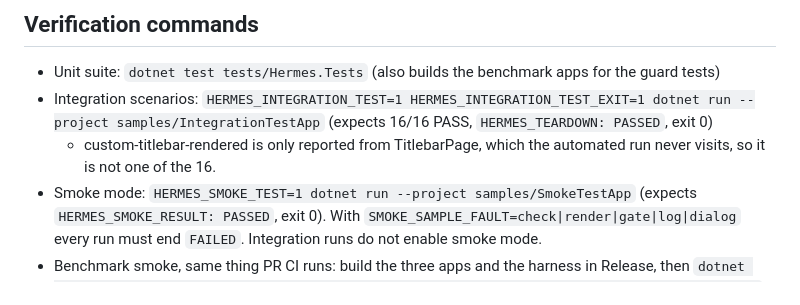
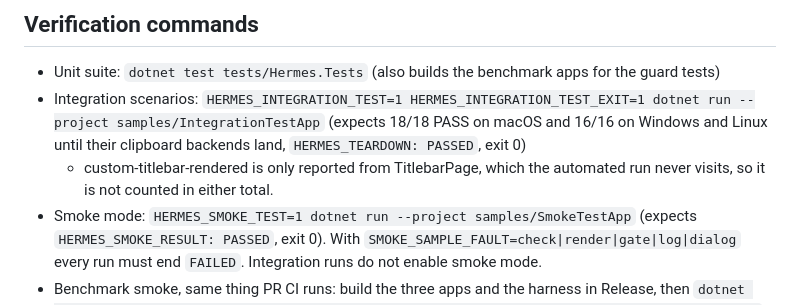
Before and after one commit to Mythetech/Hermes, a Markdown page: CLAUDE.md, the part around the change. Rendered like a GitHub page.

```diff
--- a/CLAUDE.md
+++ b/CLAUDE.md
@@ -37,8 +37,8 @@ On every platform the loop ends when the window passed to `WaitForClose()` close
 ## Verification commands
 
 - Unit suite: `dotnet test tests/Hermes.Tests` (also builds the benchmark apps for the guard tests)
-- Integration scenarios: `HERMES_INTEGRATION_TEST=1 HERMES_INTEGRATION_TEST_EXIT=1 dotnet run --project samples/IntegrationTestApp` (expects 16/16 PASS, `HERMES_TEARDOWN: PASSED`, exit 0)
-  - custom-titlebar-rendered is only reported from TitlebarPage, which the automated run never visits, so it is not one of the 16.
+- Integration scenarios: `HERMES_INTEGRATION_TEST=1 HERMES_INTEGRATION_TEST_EXIT=1 dotnet run --project samples/IntegrationTestApp` (expects 18/18 PASS on macOS and 16/16 on Windows and Linux until their clipboard backends land, `HERMES_TEARDOWN: PASSED`, exit 0)
+  - custom-titlebar-rendered is only reported from TitlebarPage, which the automated run never visits, so it is not counted in either total.
 - Smoke mode: `HERMES_SMOKE_TEST=1 dotnet run --project samples/SmokeTestApp` (expects `HERMES_SMOKE_RESULT: PASSED`, exit 0). With `SMOKE_SAMPLE_FAULT=check|render|gate|log|dialog` every run must end `FAILED`. Integration runs do not enable smoke mode.
 - Benchmark smoke, same thing PR CI runs: build the three apps and the harness in Release, then `dotnet run --project benchmarks/Hermes.Benchmarks.Harness -c Release -- --iterations 1 --warmup 0` (exit code is the verdict)
 
```
Also changed, not shown: CHANGELOG.md (+1 -0 lines).
